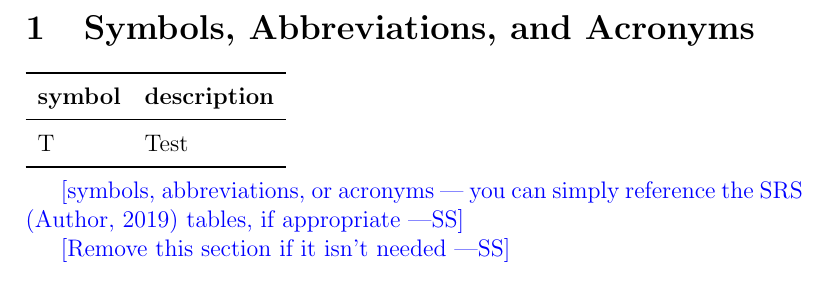
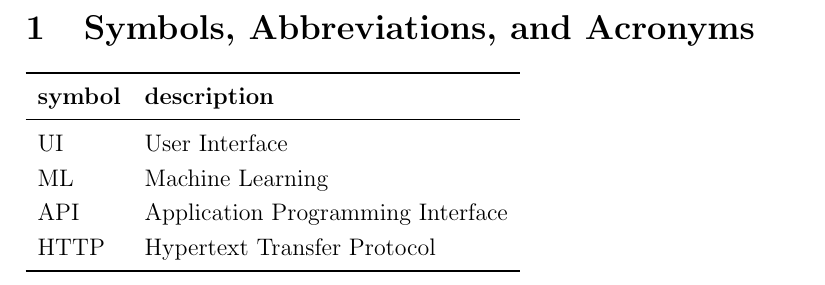
Before and after one commit to katrina799/4G06CapstoneProjectT5, a LaTeX document (docs/VnVPlan/VnVPlan.tex): part of page 5 of 17, cut so that both start at the same text. Compiled offline with pdfLaTeX.

Commit message:
Symbols, Abbreviations, and Acronyms

```diff
--- a/docs/VnVPlan/VnVPlan.tex
+++ b/docs/VnVPlan/VnVPlan.tex
@@ -69,14 +69,12 @@ in.}
   \toprule
   \textbf{symbol} & \textbf{description}\\
   \midrule
-  T & Test\\
+      UI & User Interface \\
+      ML & Machine Learning\\
+      API & Application Programming Interface\\
+      HTTP & Hypertext Transfer Protocol\\
   \bottomrule
 \end{tabular}\\
-
-\wss{symbols, abbreviations, or acronyms --- you can simply reference the SRS
-  \citep{SRS} tables, if appropriate}
-
-\wss{Remove this section if it isn't needed}
 
 \newpage
 
```
